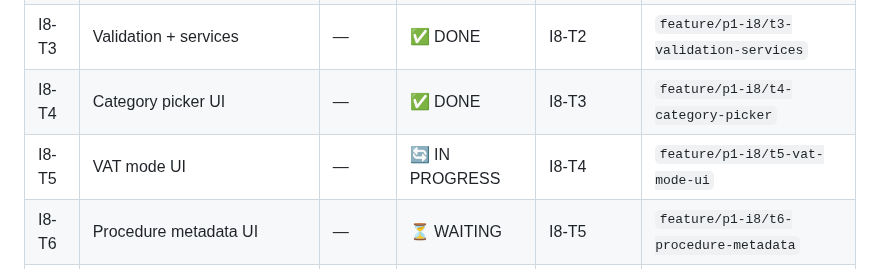
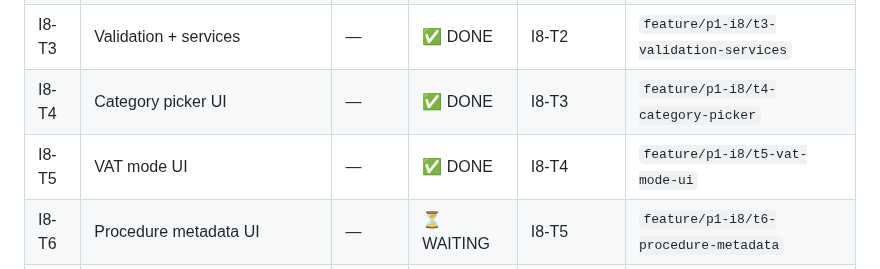
Before and after one commit to NewWorldSolution/cashflow-tracker, a Markdown page: iterations/p1-i8/tasks.md, the part around the change. Rendered like a GitHub page.

Commit message:
chore(i8): mark T5 done in tasks.md

```diff
--- a/iterations/p1-i8/tasks.md
+++ b/iterations/p1-i8/tasks.md
@@ -49,7 +49,7 @@ All tasks are sequential. Each depends on the previous.
 | I8-T2 | Category seed + hierarchy + i18n               | —     | ✅ DONE    | I8-T1      | `feature/p1-i8/t2-category-seed` |
 | I8-T3 | Validation + services                          | —     | ✅ DONE    | I8-T2      | `feature/p1-i8/t3-validation-services` |
 | I8-T4 | Category picker UI                             | —     | ✅ DONE    | I8-T3      | `feature/p1-i8/t4-category-picker` |
-| I8-T5 | VAT mode UI                                    | —     | 🔄 IN PROGRESS | I8-T4      | `feature/p1-i8/t5-vat-mode-ui` |
+| I8-T5 | VAT mode UI                                    | —     | ✅ DONE    | I8-T4      | `feature/p1-i8/t5-vat-mode-ui` |
 | I8-T6 | Procedure metadata UI                          | —     | ⏳ WAITING | I8-T5      | `feature/p1-i8/t6-procedure-metadata` |
 | I8-T7 | List/detail/dashboard display                  | —     | ⏳ WAITING | I8-T6      | `feature/p1-i8/t7-display` |
 | I8-T8 | Tests                                          | —     | ⏳ WAITING | I8-T7      | `feature/p1-i8/t8-tests` |
```
